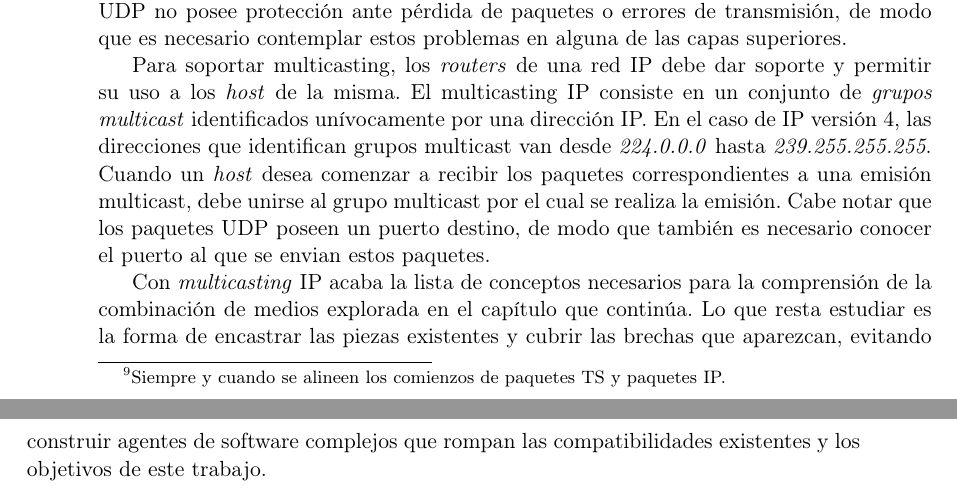
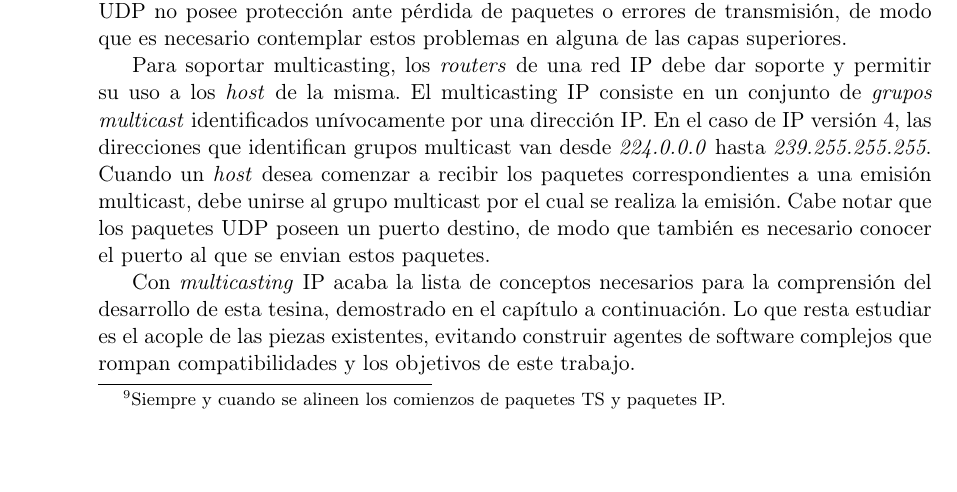
Before and after one commit to AquilesCanta/informe_tesis, a LaTeX book (technical_intro.tex): two parts of pages 24 and 25 of 25 before the commit and part of page 24 of 24 after it, the two joined at a grey line, cut so that both start at the same text. Compiled offline with pdfLaTeX; the source files are stored in an older character set and shown here as Unicode.

Commit message:
Print version, perhaps

```diff
--- a/technical_intro.tex
+++ b/technical_intro.tex
@@ -622,7 +622,7 @@ El protocolo más común de capa de transporte utilizado para multicast IP es UD
 
 Para soportar multicasting, los \emph{routers} de una red IP debe dar soporte y permitir su uso a los \emph{host} de la misma. El multicasting IP consiste en un conjunto de \emph{grupos multicast} identificados unívocamente por una dirección IP. En el caso de IP versión 4, las direcciones que identifican grupos multicast van desde \emph{224.0.0.0} hasta \emph{239.255.255.255}. Cuando un \emph{host} desea comenzar a recibir los paquetes correspondientes a una emisión multicast, debe unirse al grupo multicast por el cual se realiza la emisión. Cabe notar que los paquetes UDP poseen un puerto destino, de modo que también es necesario conocer el puerto al que se envian estos paquetes.
 
-Con \emph{multicasting} IP acaba la lista de conceptos necesarios para la comprensión de la combinación de medios explorada en el capítulo que continúa. Lo que resta estudiar es la forma de encastrar las piezas existentes y cubrir las brechas que aparezcan, evitando construir agentes de software complejos que rompan las compatibilidades existentes y los objetivos de este trabajo.
+Con \emph{multicasting} IP acaba la lista de conceptos necesarios para la comprensión del desarrollo de esta tesina, demostrado en el capítulo a continuación. Lo que resta estudiar es el acople de las piezas existentes, evitando construir agentes de software complejos que rompan compatibilidades y los objetivos de este trabajo.
 
 \ifx\all\undefined
 \end{document}
```
Also changed, not shown: design.tex (+2 -2 lines).
